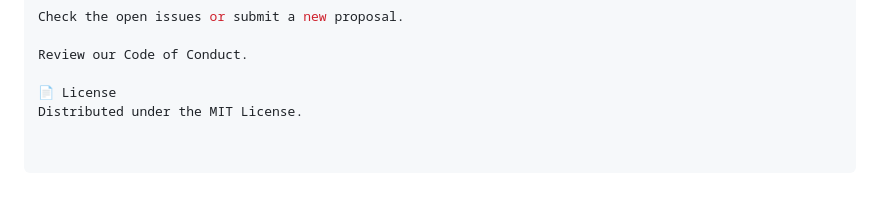
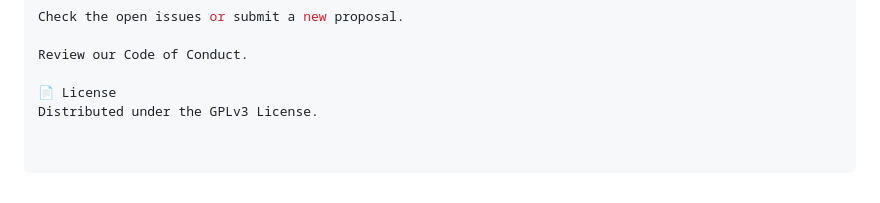
Before and after one commit to Raghib6289/POSTIN, a Markdown page: README.md, the part around the change. GitHub-like rendering.

```diff
--- a/README.md
+++ b/README.md
@@ -131,4 +131,4 @@ Check the open issues or submit a new proposal.
 Review our Code of Conduct.
 
 📄 License
-Distributed under the MIT License.
+Distributed under the GPLv3 License.
```
